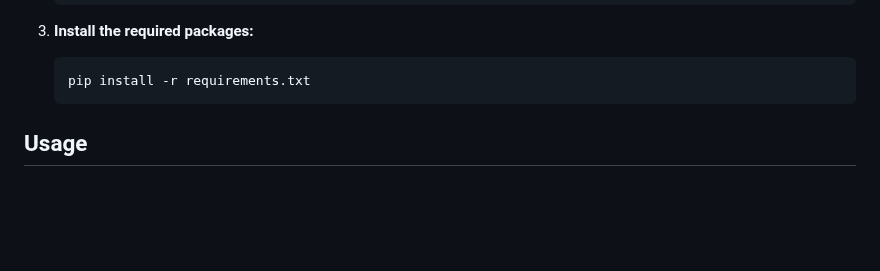
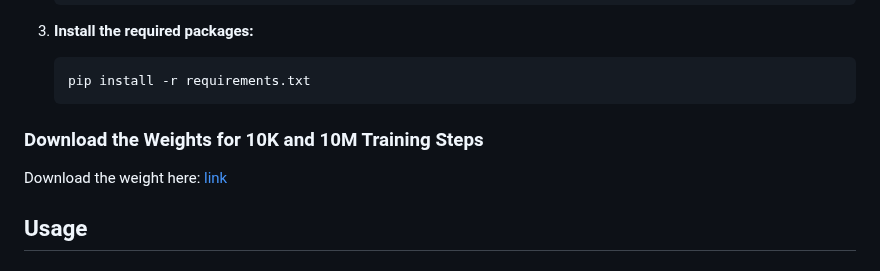
Before and after one commit to billy-enrizky/DeepRL-SpaceInvaders, a Markdown page: README.md, the part around the change. Drawn GitHub-style; blank space fills up the shorter version.

````diff
--- a/README.md
+++ b/README.md
@@ -32,6 +32,9 @@ Before you start, ensure you have the following installed:
     ```bash
     pip install -r requirements.txt
     ```
+
+### Download the Weights for 10K and 10M Training Steps
+Download the weight here: [link](https://drive.google.com/file/d/1TgfGittIQC2KhNbut2l4NSASUr0swe1u/edit)
 
 ## Usage
 
````
